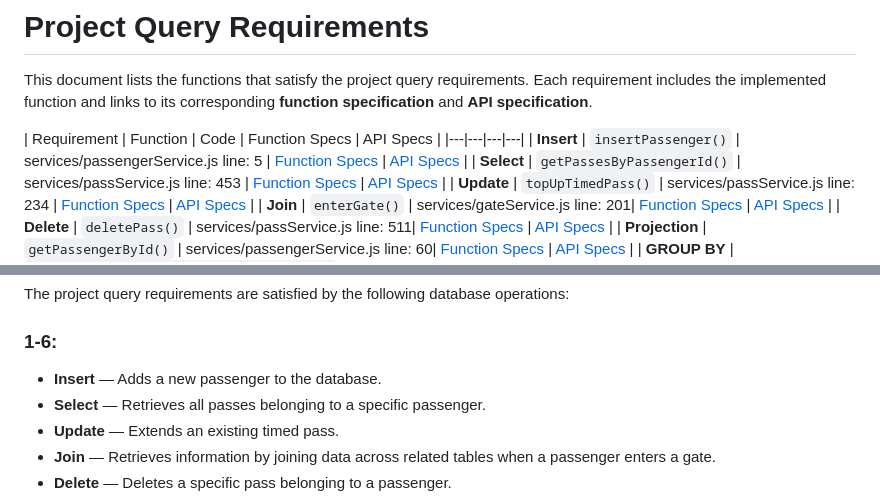
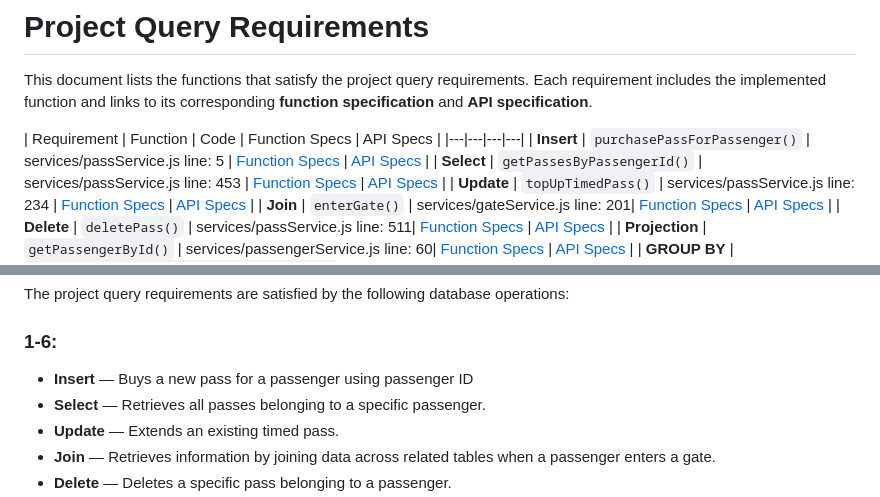
Before and after one commit to karnsandhuu/transit-database, a Markdown page: Project/docs/Project Query Requirements.md, 2 parts joined by grey strips. GitHub-like rendering.

Commit message:
fixed INSERT in documentation

```diff
--- a/Project/docs/Project Query Requirements.md
+++ b/Project/docs/Project Query Requirements.md
@@ -4,7 +4,7 @@ This document lists the functions that satisfy the project query requirements. E
 
 | Requirement | Function | Code | Function Specs | API Specs |
 |---|---|---|---|
-| **Insert** | `insertPassenger()` | services/passengerService.js line: 5 | [Function Specs](specs/PassengerServiceSpecs.md#insertpassenger) | [API Specs](APIS/PassengerAPI.md#post-passengers) |
+| **Insert** | `purchasePassForPassenger()` | services/passService.js line: 5 | [Function Specs](specs/PassengerServiceSpecs.md#insertpassenger) | [API Specs](APIS/PassengerAPI.md#post-passengers) |
 | **Select** | `getPassesByPassengerId()` | services/passService.js line: 453 | [Function Specs](specs/PassServiceSpecs.md#3-getpassesbypassengerid) | [API Specs](APIS/PassAPI.md#3-get-passengers-passes) |
 | **Update** | `topUpTimedPass()` | services/passService.js line: 234 | [Function Specs](specs/PassServiceSpecs.md#2-toptuptimedpass) | [API Specs](APIS/PassAPI.md#2-top-up-a-timed-pass) |
 | **Join** | `enterGate()` | services/gateService.js line: 201| [Function Specs](specs/GateServiceSpecs.md#enter-gate) | [API Specs](APIS/PassAPI.md#enter-gate) |
@@ -20,7 +20,7 @@ This document lists the functions that satisfy the project query requirements. E
 The project query requirements are satisfied by the following database operations:
 
 ### 1-6:
-- **Insert** — Adds a new passenger to the database.
+- **Insert** — Buys a new pass for a passenger using passenger ID
 - **Select** — Retrieves all passes belonging to a specific passenger.
 - **Update** — Extends an existing timed pass.
 - **Join** — Retrieves information by joining data across related tables when a passenger enters a gate.
```
